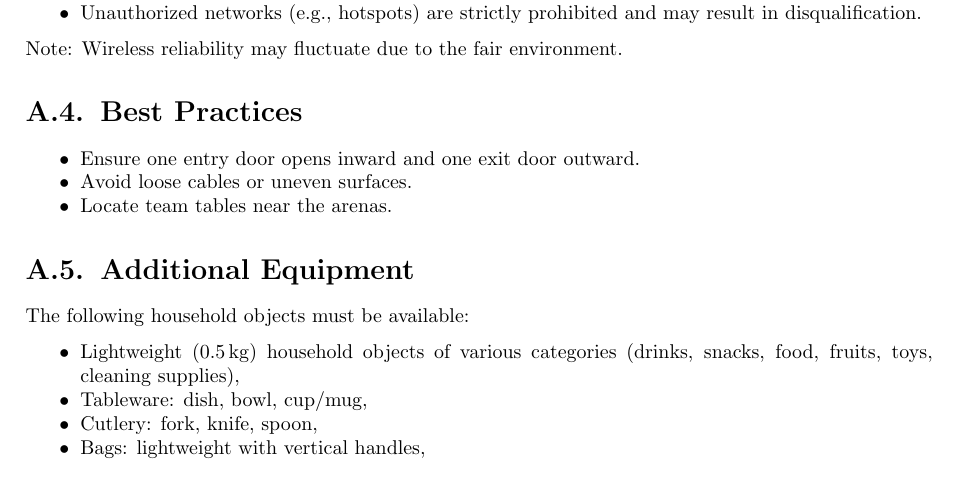
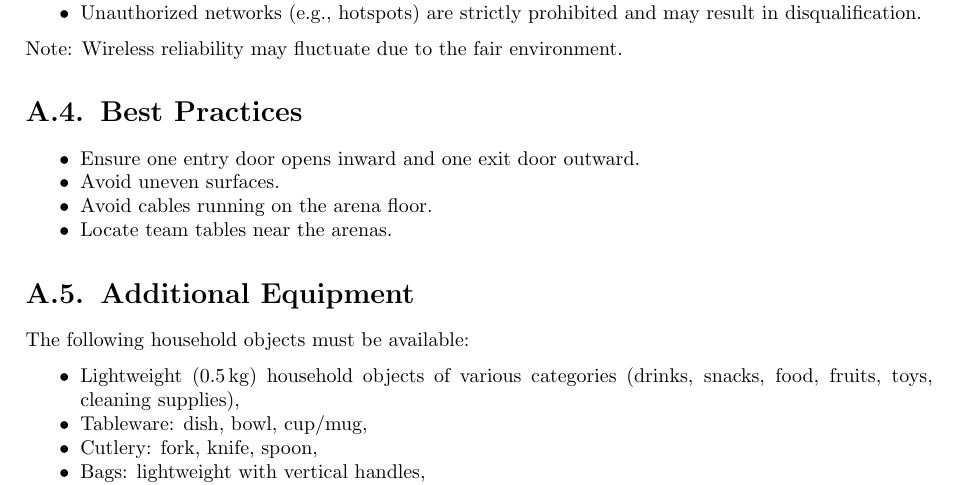
Before and after one commit to RoboCupAtHome/RuleBook, a LaTeX thesis (documents/rulebook.tex, which reads pages/LeagueRequirements.tex): part of page 61 of 64, cut so that both start at the same text. Compiled offline with pdfLaTeX.

Commit message:
Split up loose cables and surface best practices.

```diff
--- a/pages/LeagueRequirements.tex
+++ b/pages/LeagueRequirements.tex
@@ -131,7 +131,8 @@ Note: Wireless reliability may fluctuate due to the fair environment.
 \section{Best Practices}
 \begin{itemize}
     \item Ensure one entry door opens inward and one exit door outward.
-    \item Avoid loose cables or uneven surfaces.
+    \item Avoid uneven surfaces.
+    \item Avoid cables running on the arena floor.
     \item Locate team tables near the arenas.
 \end{itemize}
 
```
